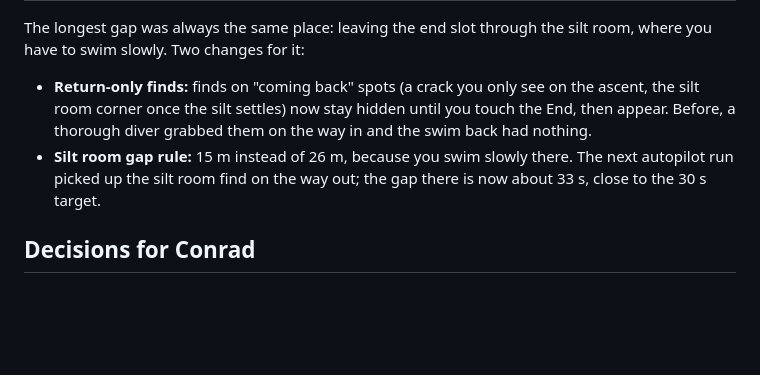
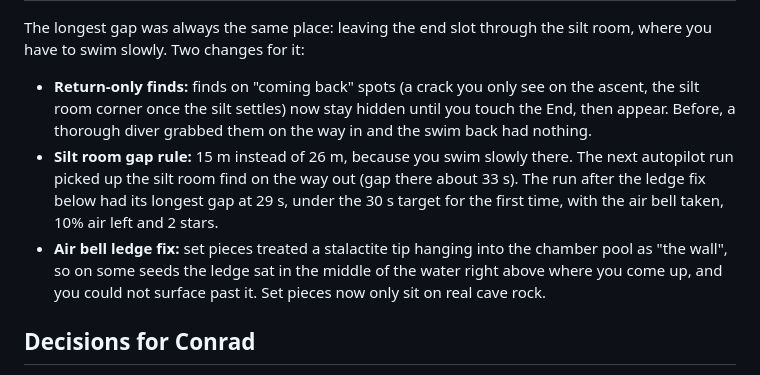
Before and after one commit to ConradSpaudie/cave-dive-game, a Markdown page: Planning/Overnight Build Oct 23.md, the part around the change. Drawn GitHub-style; blank space fills up the shorter version.

Commit message:
Overnight note: ledge fix, gap under target

```diff
--- a/Planning/Overnight Build Oct 23.md
+++ b/Planning/Overnight Build Oct 23.md
@@ -37,7 +37,8 @@ Everything below was compiled on the M5 and tried in Play unless it says otherwi
 The longest gap was always the same place: leaving the end slot through the silt room, where you have to swim slowly. Two changes for it:
 - **Return-only finds:** finds on "coming back" spots (a crack you only see on the ascent, the silt room corner once the silt settles) now stay hidden until you touch the End, then appear. Before, a thorough diver grabbed them on the way in and the swim back had nothing.
 - **Silt room gap rule:** 15 m instead of 26 m, because you swim slowly there.
-The next autopilot run picked up the silt room find on the way out; the gap there is now about 33 s, close to the 30 s target.
+The next autopilot run picked up the silt room find on the way out (gap there about 33 s). The run after the ledge fix below had its longest gap at 29 s, under the 30 s target for the first time, with the air bell taken, 10% air left and 2 stars.
+- **Air bell ledge fix:** set pieces treated a stalactite tip hanging into the chamber pool as "the wall", so on some seeds the ledge sat in the middle of the water right above where you come up, and you could not surface past it. Set pieces now only sit on real cave rock.
 
 ## Decisions for Conrad
 1. **Air is too tight for a first dive.** The fast autopilot, which never wastes a kick, came back with 14%, 11% and once only 3% (after a free-flow). A first-time player who stops to look around will drown on the way out. The simplest fix is a bigger starting tank (or a slightly lower breathing rate). The air bell top-up helps but is not enough on its own.
```
